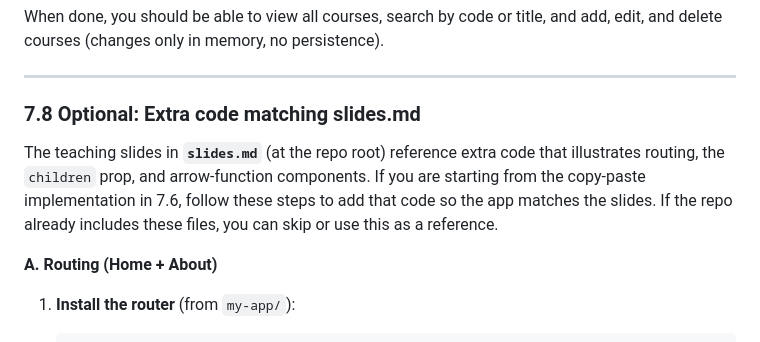
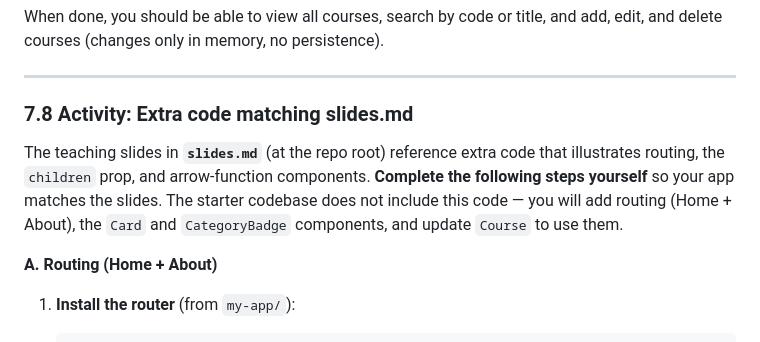
Before and after one commit to DavidDexterCharles/COMP6300, a Markdown page: README.md, the part around the change. Drawn GitHub-style.

Commit message:
docs: update README to clarify activity steps for matching slides.md
- Renamed section to "Activity" to emphasize hands-on implementation.
- Revised instructions to specify that users should complete the steps themselves, enhancing engagement with the material.

```diff
--- a/README.md
+++ b/README.md
@@ -636,9 +636,9 @@ When done, you should be able to view all courses, search by code or title, and
 
 ---
 
-### 7.8 Optional: Extra code matching slides.md
+### 7.8 Activity: Extra code matching slides.md
 
-The teaching slides in **`slides.md`** (at the repo root) reference extra code that illustrates routing, the `children` prop, and arrow-function components. If you are starting from the copy-paste implementation in 7.6, follow these steps to add that code so the app matches the slides. If the repo already includes these files, you can skip or use this as a reference.
+The teaching slides in **`slides.md`** (at the repo root) reference extra code that illustrates routing, the `children` prop, and arrow-function components. **Complete the following steps yourself** so your app matches the slides. The starter codebase does not include this code — you will add routing (Home + About), the `Card` and `CategoryBadge` components, and update `Course` to use them.
 
 **A. Routing (Home + About)**
 
```
